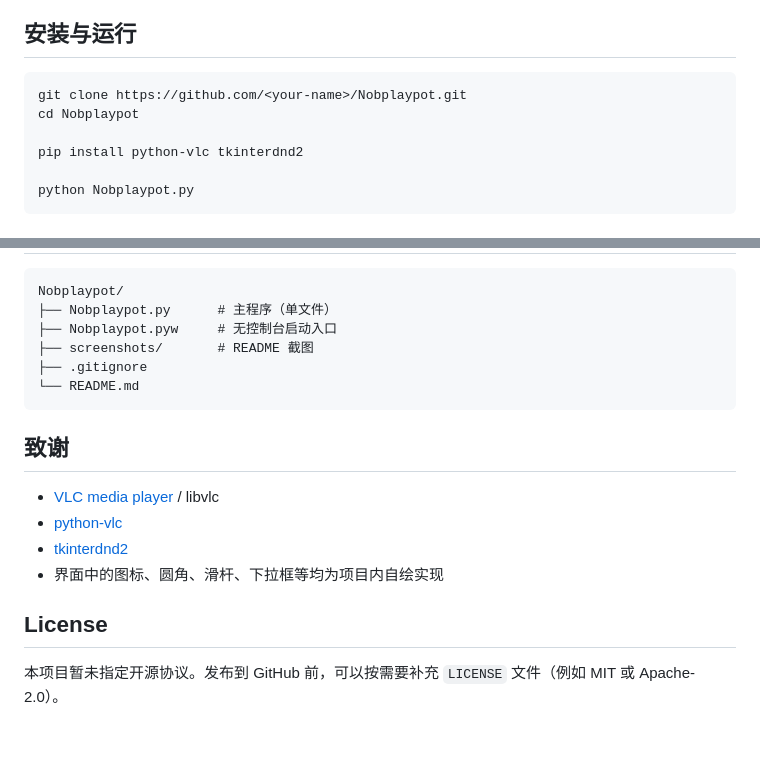
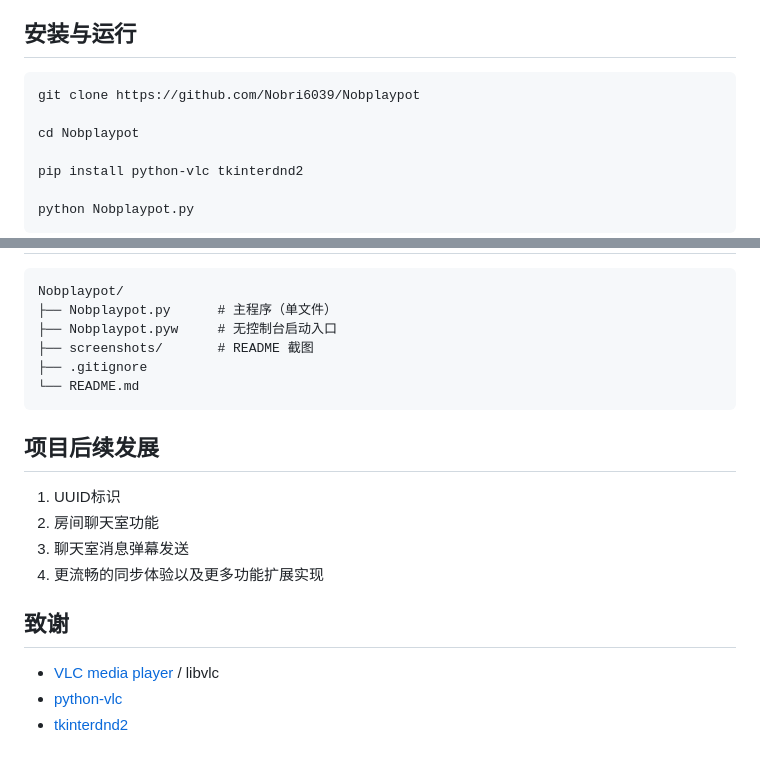
Before and after one commit to Nobri6039/Nobplaypot, a Markdown page: README.md, 2 parts joined by grey strips. Rendered like a GitHub page.

Commit message:
更新 README.md

````diff
--- a/README.md
+++ b/README.md
@@ -80,7 +80,8 @@ pip install python-vlc tkinterdnd2
 ## 安装与运行
 
 ```bash
-git clone https://github.com/<your-name>/Nobplaypot.git
+git clone https://github.com/Nobri6039/Nobplaypot
+
 cd Nobplaypot
 
 pip install python-vlc tkinterdnd2
@@ -165,13 +166,14 @@ Nobplaypot/
 └── README.md
 ```
 
+## 项目后续发展
+1. UUID标识
+2. 房间聊天室功能
+3. 聊天室消息弹幕发送
+4. 更流畅的同步体验以及更多功能扩展实现
+
 ## 致谢
 
 - [VLC media player](https://www.videolan.org/) / libvlc
 - [python-vlc](https://github.com/oaubert/python-vlc)
 - [tkinterdnd2](https://github.com/Eliav2/tkinterdnd2)
-- 界面中的图标、圆角、滑杆、下拉框等均为项目内自绘实现
-
-## License
-
-本项目暂未指定开源协议。发布到 GitHub 前，可以按需要补充 `LICENSE` 文件（例如 MIT 或 Apache-2.0）。
````
